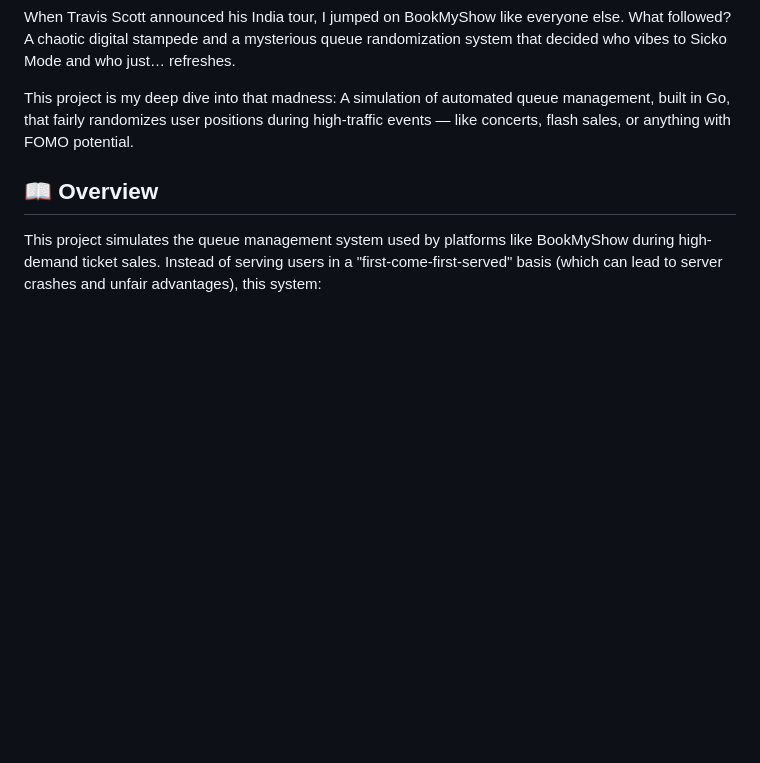
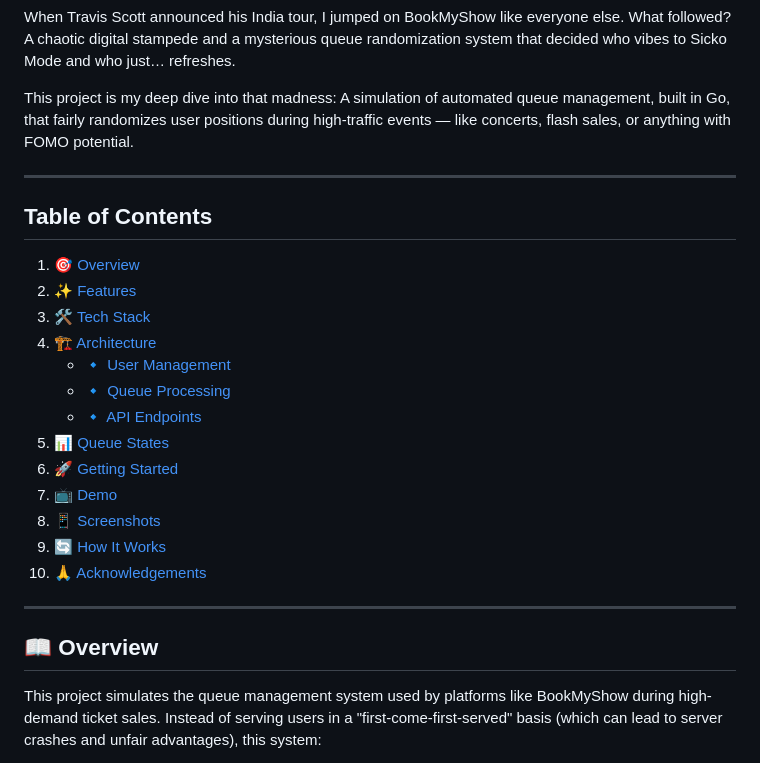
Before and after one commit to Adit0507/queue-randomization-system, a Markdown page: README.md, the part around the change. Drawn GitHub-style; blank space fills up the shorter version.

```diff
--- a/README.md
+++ b/README.md
@@ -7,6 +7,27 @@ What followed? A chaotic digital stampede and a mysterious queue randomization s
 
 This project is my deep dive into that madness:
 A simulation of automated queue management, built in Go, that fairly randomizes user positions during high-traffic events — like concerts, flash sales, or anything with FOMO potential.
+
+---
+
+## Table of Contents
+
+1. 🎯 [Overview](#overview)
+2. ✨ [Features](#features)
+3. 🛠️ [Tech Stack](#tech-stack)
+4. 🏗️ [Architecture](#architecture)
+   - 🔹 [User Management](#1-user-management)
+   - 🔹 [Queue Processing](#2-queue-processing)
+   - 🔹 [API Endpoints](#3-api-endpoints)
+5. 📊 [Queue States](#queue-states)
+6. 🚀 [Getting Started](#getting-started)
+7. 📺 [Demo](#demo)
+8. 📱 [Screenshots](#screenshots)
+9. 🔄 [How It Works](#how-it-works)
+10. 🙏 [Acknowledgements](#acknowledgements)
+
+
+---
 
 
 ## 📖 Overview
```
